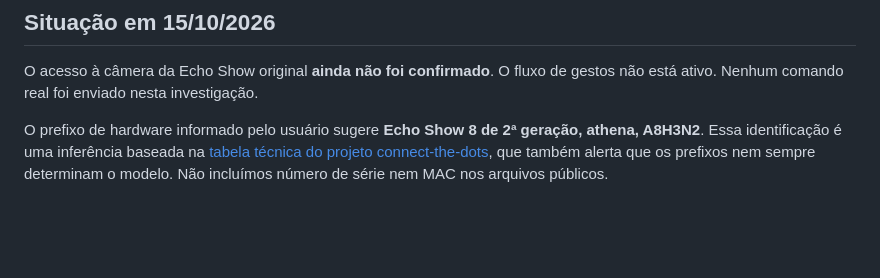
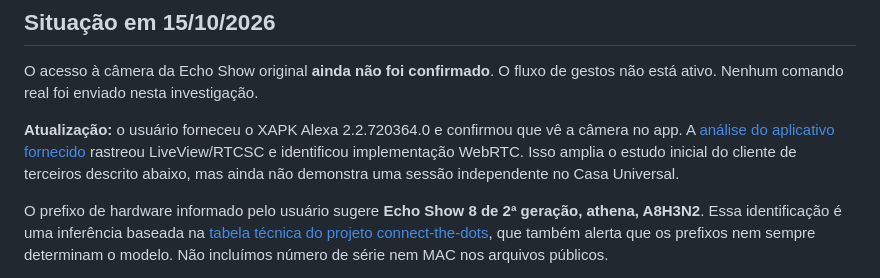
Before and after one commit to DrLucasPCD/Casa-Universal-, a Markdown page: docs/gestos-echo-show.md, the part around the change. Rendered like a GitHub page; blank space fills up the shorter version.

```diff
--- a/docs/gestos-echo-show.md
+++ b/docs/gestos-echo-show.md
@@ -3,6 +3,8 @@
 ## Situação em 15/10/2026
 
 O acesso à câmera da Echo Show original **ainda não foi confirmado**. O fluxo de gestos não está ativo. Nenhum comando real foi enviado nesta investigação.
+
+**Atualização:** o usuário forneceu o XAPK Alexa 2.2.720364.0 e confirmou que vê a câmera no app. A [análise do aplicativo fornecido](alexa-oficial.md) rastreou LiveView/RTCSC e identificou implementação WebRTC. Isso amplia o estudo inicial do cliente de terceiros descrito abaixo, mas ainda não demonstra uma sessão independente no Casa Universal.
 
 O prefixo de hardware informado pelo usuário sugere **Echo Show 8 de 2ª geração, athena, A8H3N2**. Essa identificação é uma inferência baseada na [tabela técnica do projeto connect-the-dots](https://github.com/gilderchuck/connect-the-dots/wiki), que também alerta que os prefixos nem sempre determinam o modelo. Não incluímos número de série nem MAC nos arquivos públicos.
 
```
Also changed, not shown: README.md (+2 -0 lines), docs/alexa-oficial.md (added, +102 -0 lines).
